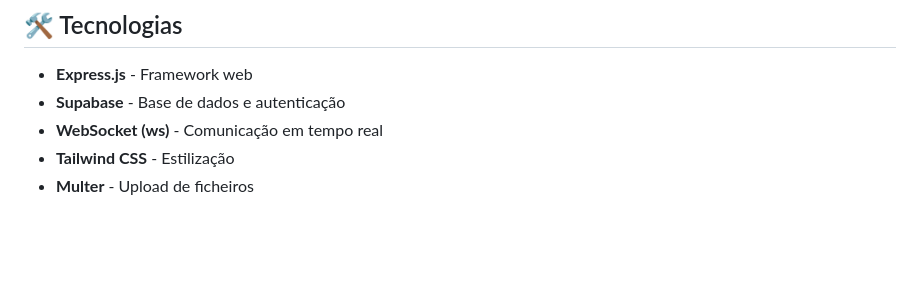
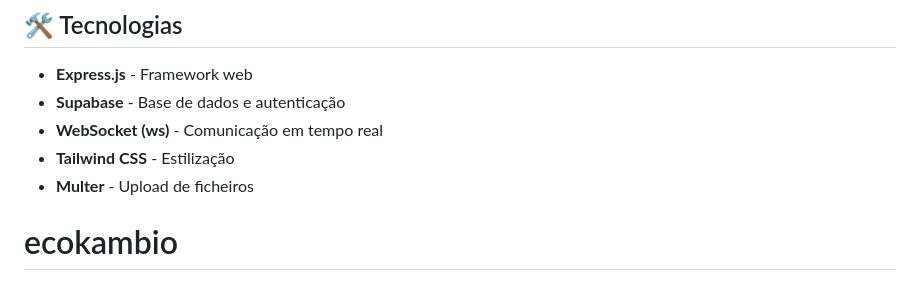
Before and after one commit to paulokakoma/cambioao, a Markdown page: README.md, the part around the change. Rendered like a GitHub page; blank space fills up the shorter version.

```diff
--- a/README.md
+++ b/README.md
@@ -135,3 +135,4 @@ npm start
 - **WebSocket (ws)** - Comunicação em tempo real
 - **Tailwind CSS** - Estilização
 - **Multer** - Upload de ficheiros
+# ecokambio
```
